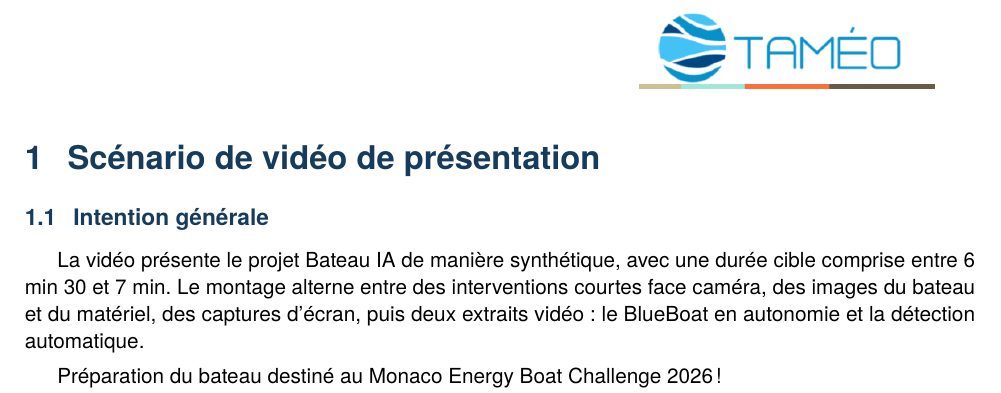
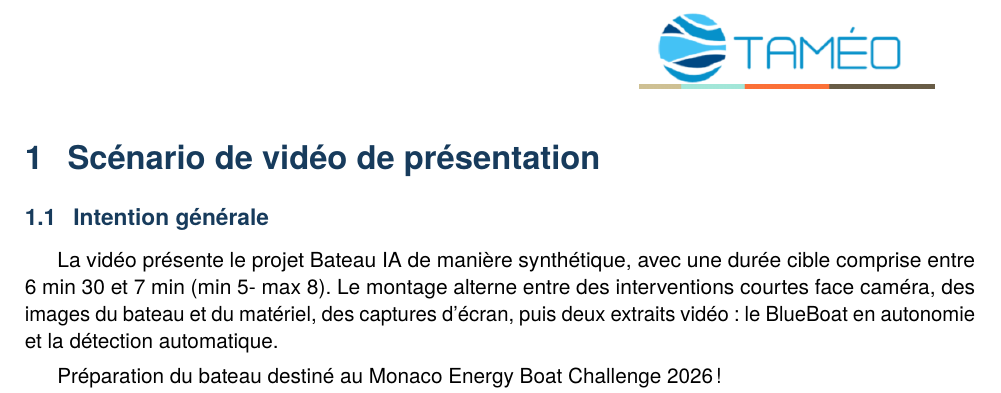
Before and after one commit to JavierTarazona06/tameodocs, a LaTeX document (Video/sceneario.tex): part of page 3 of 6, cut so that both start at the same text. Compiled offline with pdfLaTeX.

Commit message:
scenario mod3

```diff
--- a/Video/sceneario.tex
+++ b/Video/sceneario.tex
@@ -173,7 +173,7 @@
 \section{Scénario de vidéo de présentation}
 
 \subsection{Intention générale}
-La vidéo présente le projet Bateau IA de manière synthétique, avec une durée cible comprise entre 6 min 30 et 7 min. Le montage alterne entre des interventions courtes face caméra, des images du bateau et du matériel, des captures d'écran, puis deux extraits vidéo : le BlueBoat en autonomie et la détection automatique.
+La vidéo présente le projet Bateau IA de manière synthétique, avec une durée cible comprise entre 6 min 30 et 7 min (min 5- max 8). Le montage alterne entre des interventions courtes face caméra, des images du bateau et du matériel, des captures d'écran, puis deux extraits vidéo : le BlueBoat en autonomie et la détection automatique.
 
 Préparation du bateau destiné au Monaco Energy Boat Challenge 2026 !
 
```
